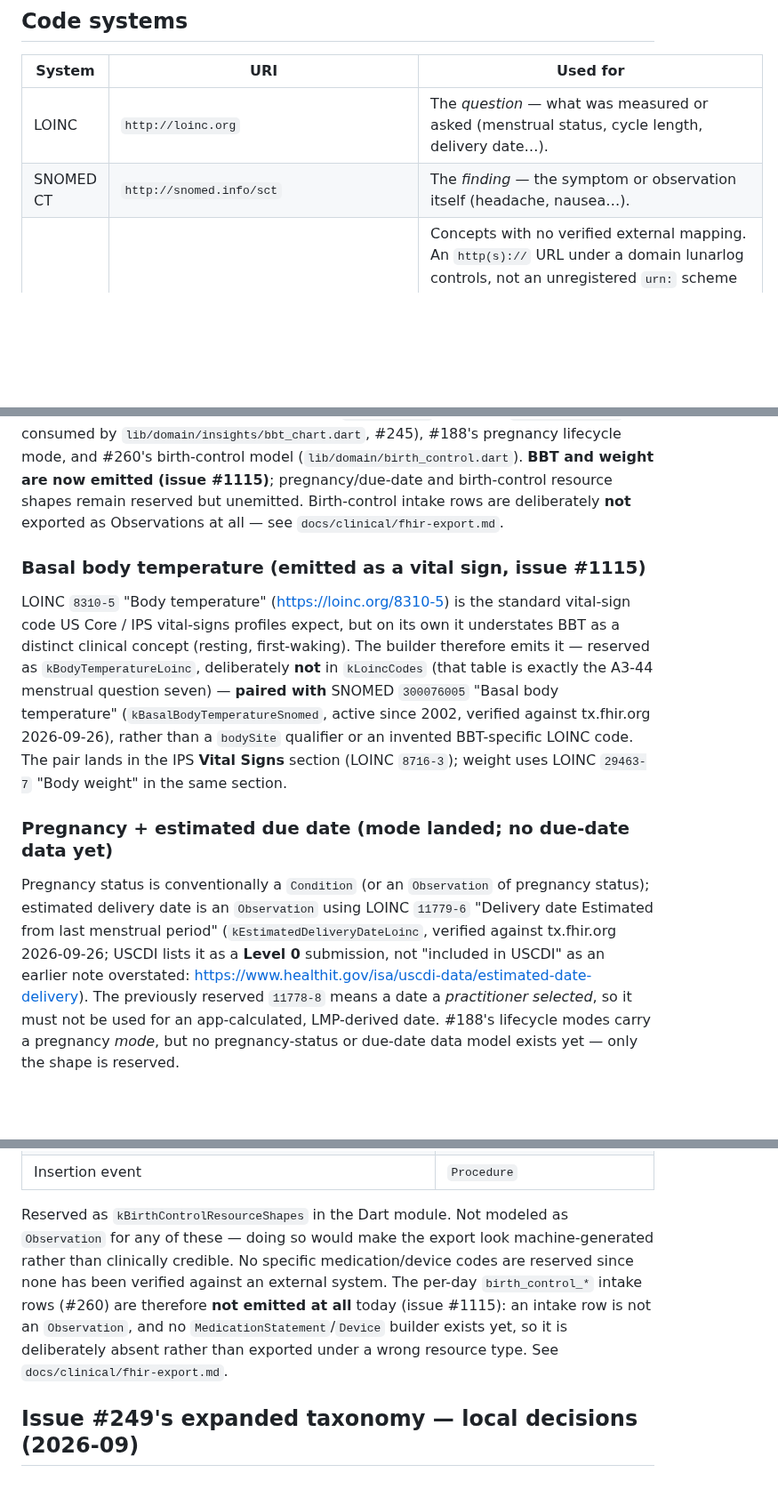
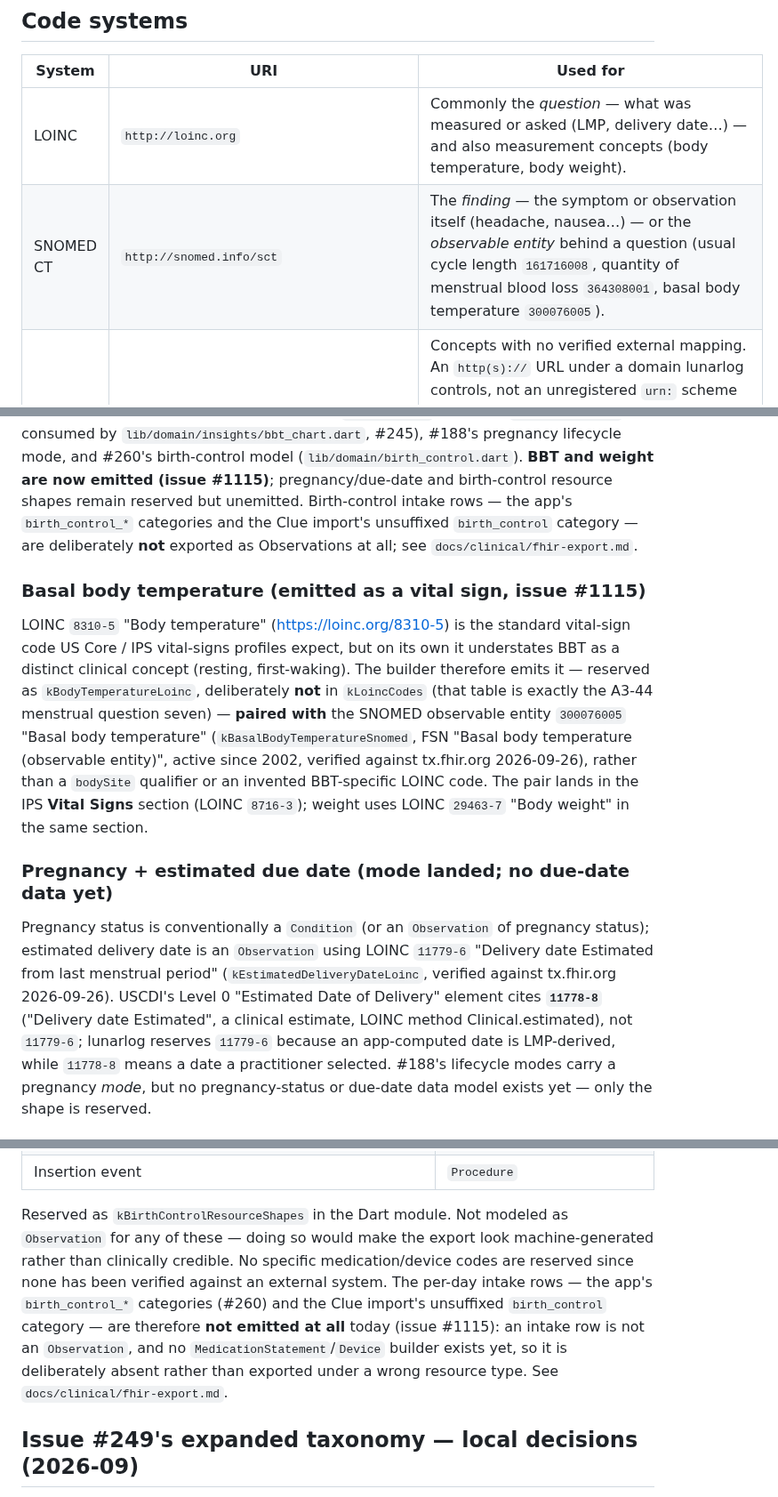
Before and after one commit to wjdavis5/lunarlog, a Markdown page: docs/clinical/terminology.md, 3 parts joined by grey strips. Shown at 89% size. Rendered like a GitHub page; blank space fills up the shorter version.

```diff
--- a/docs/clinical/terminology.md
+++ b/docs/clinical/terminology.md
@@ -17,8 +17,8 @@ and says so explicitly. Nothing here is "this is probably right."
 
 | System | URI | Used for |
 |---|---|---|
-| LOINC | `http://loinc.org` | The *question* — what was measured or asked (menstrual status, cycle length, delivery date…). |
-| SNOMED CT | `http://snomed.info/sct` | The *finding* — the symptom or observation itself (headache, nausea…). |
+| LOINC | `http://loinc.org` | Commonly the *question* — what was measured or asked (LMP, delivery date…) — and also measurement concepts (body temperature, body weight). |
+| SNOMED CT | `http://snomed.info/sct` | The *finding* — the symptom or observation itself (headache, nausea…) — or the *observable entity* behind a question (usual cycle length `161716008`, quantity of menstrual blood loss `364308001`, basal body temperature `300076005`). |
 | lunarlog local | `https://lunarlog.app/fhir/CodeSystem/tag` | Concepts with no verified external mapping. An `http(s)://` URL under a domain lunarlog controls, not an unregistered `urn:` scheme (this system used `urn:lunarlog:code` until 2026-09-09) — FHIR only requires `Coding.system` to be a URI that uniquely identifies the scheme, but RFC 8141 requires `urn:` namespace identifiers to be formally registered, which `urn:lunarlog:code` never was; FHIR's own guidance for a locally-defined system is an `http(s)://` URL under a domain the publisher controls, which is what this string is even though no document is actually published at that address yet. #961 moved the base to `lunarlog.app` from `https://github.com/wjdavis5/lunarlog/fhir/...` before the first store build shipped an export. **This string is frozen from the first shipped build and must never change** — a Bundle already handed to a clinician cannot be recalled, and changing it later would break every previously exported `Observation.code`. |
 
 ## LOINC code set (A3-44)
@@ -257,8 +257,9 @@ features have all landed since #152 was written — BBT observation logging
 mode, and #260's birth-control model (`lib/domain/birth_control.dart`).
 **BBT and weight are now emitted (issue #1115)**; pregnancy/due-date and
 birth-control resource shapes remain reserved but unemitted. Birth-control
-intake rows are deliberately **not** exported as Observations at all — see
-`docs/clinical/fhir-export.md`.
+intake rows — the app's `birth_control_*` categories and the Clue import's
+unsuffixed `birth_control` category — are deliberately **not** exported as
+Observations at all; see `docs/clinical/fhir-export.md`.
 
 ### Basal body temperature (emitted as a vital sign, issue #1115)
 
@@ -267,24 +268,25 @@ standard vital-sign code US Core / IPS vital-signs profiles expect, but on
 its own it understates BBT as a distinct clinical concept (resting,
 first-waking). The builder therefore emits it — reserved as
 `kBodyTemperatureLoinc`, deliberately **not** in `kLoincCodes` (that table
-is exactly the A3-44 menstrual question seven) — **paired with** SNOMED
-`300076005` "Basal body temperature" (`kBasalBodyTemperatureSnomed`, active
-since 2002, verified against tx.fhir.org 2026-09-26), rather than a
-`bodySite` qualifier or an invented BBT-specific LOINC code. The pair lands
-in the IPS **Vital Signs** section (LOINC `8716-3`); weight uses LOINC
-`29463-7` "Body weight" in the same section.
+is exactly the A3-44 menstrual question seven) — **paired with** the SNOMED
+observable entity `300076005` "Basal body temperature"
+(`kBasalBodyTemperatureSnomed`, FSN "Basal body temperature (observable
+entity)", active since 2002, verified against tx.fhir.org 2026-09-26),
+rather than a `bodySite` qualifier or an invented BBT-specific LOINC code.
+The pair lands in the IPS **Vital Signs** section (LOINC `8716-3`); weight
+uses LOINC `29463-7` "Body weight" in the same section.
 
 ### Pregnancy + estimated due date (mode landed; no due-date data yet)
 
 Pregnancy status is conventionally a `Condition` (or an `Observation` of
 pregnancy status); estimated delivery date is an `Observation` using LOINC
 `11779-6` "Delivery date Estimated from last menstrual period"
-(`kEstimatedDeliveryDateLoinc`, verified against tx.fhir.org 2026-09-26;
-USCDI lists it as a **Level 0** submission, not "included in USCDI" as an
-earlier note overstated:
-https://www.healthit.gov/isa/uscdi-data/estimated-date-delivery). The
-previously reserved `11778-8` means a date a *practitioner selected*, so it
-must not be used for an app-calculated, LMP-derived date. #188's lifecycle
+(`kEstimatedDeliveryDateLoinc`, verified against tx.fhir.org 2026-09-26).
+USCDI's Level 0 "Estimated Date of Delivery" element cites **`11778-8`**
+("Delivery date Estimated", a clinical estimate, LOINC method
+Clinical.estimated), not `11779-6`; lunarlog reserves `11779-6` because an
+app-computed date is LMP-derived, while `11778-8` means a date a
+practitioner selected. #188's lifecycle
 modes carry a pregnancy *mode*, but no pregnancy-status or due-date data
 model exists yet — only the shape is reserved.
 
@@ -300,11 +302,13 @@ Reserved as `kBirthControlResourceShapes` in the Dart module. Not
 modeled as `Observation` for any of these — doing so would make the
 export look machine-generated rather than clinically credible. No
 specific medication/device codes are reserved since none has been
-verified against an external system. The per-day `birth_control_*` intake
-rows (#260) are therefore **not emitted at all** today (issue #1115): an
-intake row is not an `Observation`, and no `MedicationStatement`/`Device`
-builder exists yet, so it is deliberately absent rather than exported
-under a wrong resource type. See `docs/clinical/fhir-export.md`.
+verified against an external system. The per-day intake rows — the app's
+`birth_control_*` categories (#260) and the Clue import's unsuffixed
+`birth_control` category — are therefore **not emitted at all** today
+(issue #1115): an intake row is not an `Observation`, and no
+`MedicationStatement`/`Device` builder exists yet, so it is deliberately
+absent rather than exported under a wrong resource type. See
+`docs/clinical/fhir-export.md`.
 
 ## Issue #249's expanded taxonomy — local decisions (2026-09)
 
```
Also changed, not shown: docs/clinical/fhir-export.md (+56 -29 lines).
